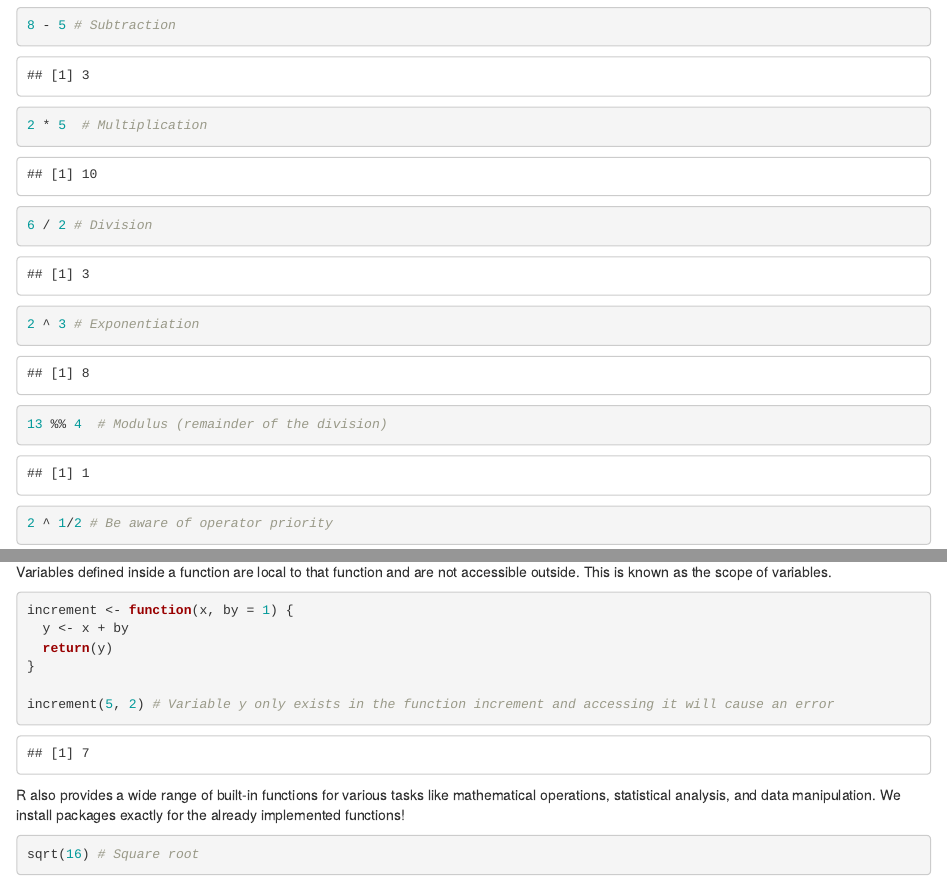
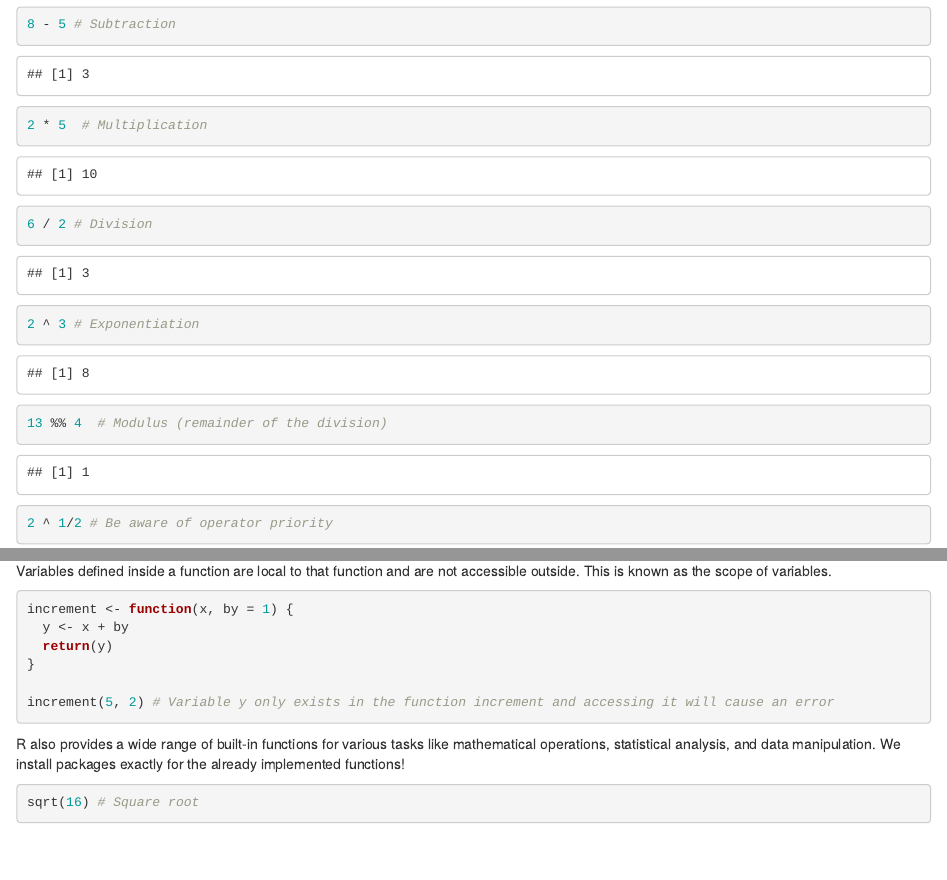
Before and after one commit to vecerkovakaterina/statistical_data_analysis_in_R, an R Markdown document (R_programming_basics/R_programming_basics.Rmd): the page in a window 1100 px wide, from 410 px down before the commit and from 910 px down after it, so that both start at the same text, and a second part further down, joined at a grey line. Rendered offline with R 4.5, knitr and Pandoc, with nearby package versions; some code elsewhere in the file could not run offline.

````diff
--- a/R_programming_basics/R_programming_basics.Rmd
+++ b/R_programming_basics/R_programming_basics.Rmd
@@ -2,7 +2,9 @@
 title: "R programming basics"
 author: "Katerina Vecerkova"
 date: "7/11/2024"
-output: html_document
+output:
+  html_document:
+    toc: true
 ---
 
 # Operators
@@ -224,7 +227,7 @@
 
 Variables defined inside a function are local to that function and are not accessible outside. This is known as the scope of variables.
 
-```{r}
+```{r, eval=FALSE}
 increment <- function(x, by = 1) {
   y <- x + by
   return(y)
````
Also changed, not shown: R_programming_basics/R_programming_basics.Rmd (3 more changed lines).
